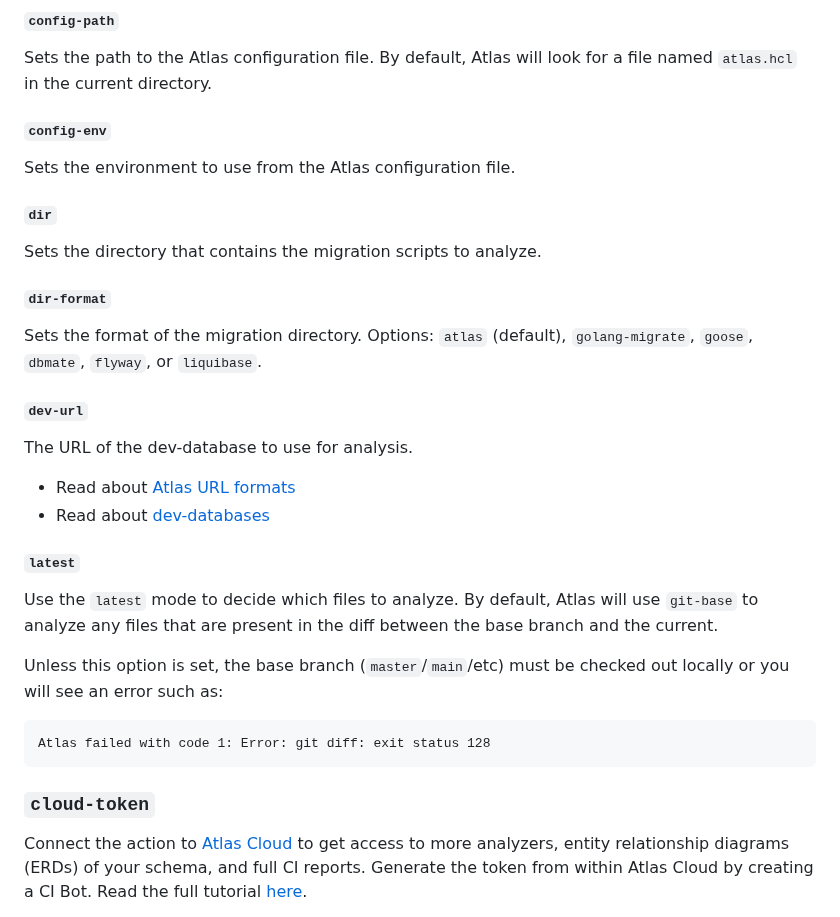
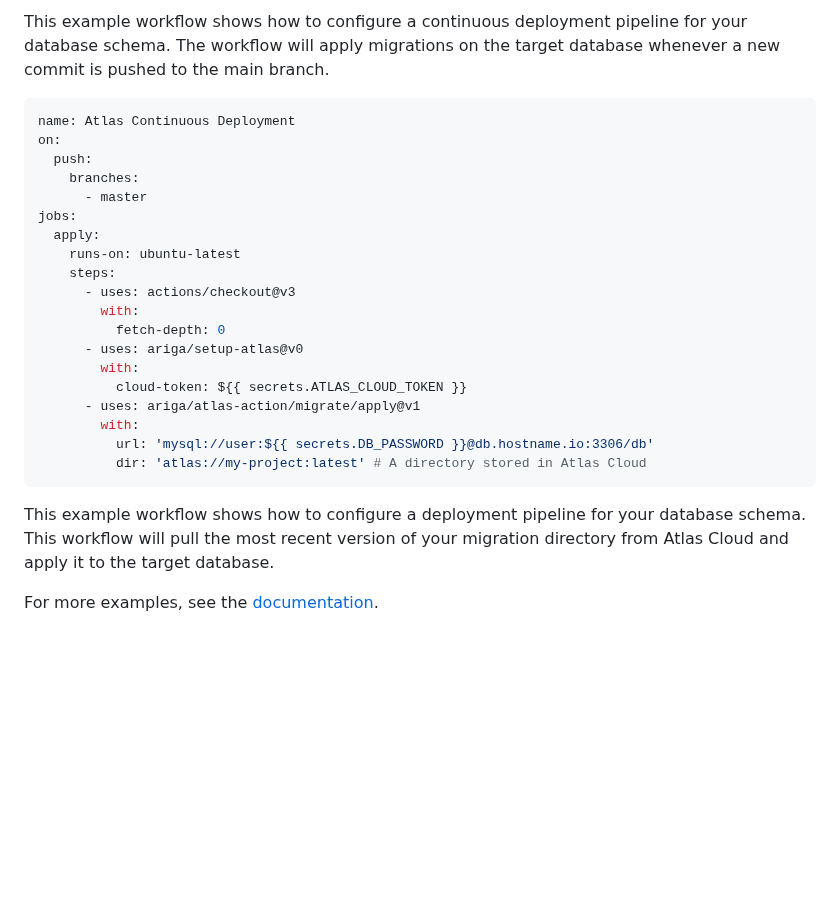
Before and after one commit to ariga/atlas-action, a Markdown page: README.md, the part around one of its changes. Rendered like a GitHub page; blank space fills up the shorter version.

````diff
--- a/README.md
+++ b/README.md
@@ -80,45 +87,32 @@ Configure the action by passing input parameters in the `with:` block.
 
-#### `config-path`
+This example workflow shows how to configure a continuous deployment pipeline for your database schema. The workflow will
+apply migrations on the target database whenever a new commit is pushed to the main branch.
 
-Sets the path to the Atlas configuration file. By default, Atlas will
-look for a file named `atlas.hcl` in the current directory.
-
-#### `config-env`
-
-Sets the environment to use from the Atlas configuration file.
-
-#### `dir`
-
-Sets the directory that contains the migration scripts to analyze.
-
-#### `dir-format`
-
-Sets the format of the migration directory. Options: `atlas` (default),
-`golang-migrate`, `goose`, `dbmate`, `flyway`, or `liquibase`.
-
-#### `dev-url`
-
-The URL of the dev-database to use for analysis.
-
-* Read about [Atlas URL formats](https://atlasgo.io/concepts/url)
-* Read about [dev-databases](https://atlasgo.io/concepts/dev-database)
-
-#### `latest`
-
-Use the `latest` mode to decide which files to analyze. By default,
-Atlas will use `git-base` to analyze any files that are present in the
-diff between the base branch and the current.
-
-Unless this option is set, the base branch (`master`/`main`/etc) must
-be checked out locally or you will see an error such as:
-```
-Atlas failed with code 1: Error: git diff: exit status 128
+```yaml
+name: Atlas Continuous Deployment
+on:
+  push:
+    branches:
+      - master
+jobs:
+  apply:
+    runs-on: ubuntu-latest
+    steps:
+      - uses: actions/checkout@v3
+        with:
+          fetch-depth: 0
+      - uses: ariga/setup-atlas@v0
+        with:
+          cloud-token: ${{ secrets.ATLAS_CLOUD_TOKEN }}
+      - uses: ariga/atlas-action/migrate/apply@v1
+        with:
+          url: 'mysql://user:${{ secrets.DB_PASSWORD }}@db.hostname.io:3306/db'
+          dir: 'atlas://my-project:latest' # A directory stored in Atlas Cloud
 ```
 
-### `cloud-token`
+This example workflow shows how to configure a deployment pipeline for your database schema.
+This workflow will pull the most recent version of your migration directory from Atlas Cloud
+and apply it to the target database.
 
-Connect the action to [Atlas Cloud](https://atlasgo.cloud/) to get access to more analyzers,
-entity relationship diagrams (ERDs) of your schema, and full CI reports.
-Generate the token from within Atlas Cloud by creating a CI Bot. Read the full tutorial
-[here](https://atlasgo.io/cloud/getting-started#connecting-to-the-atlas-github-action).
+For more examples, see the [documentation](https://atlasgo.io/integrations/github-actions).
 
````
Also changed, not shown: other parts of README.md (+108 -43 lines), doc/typescript-action.md (added, +137 -0 lines).
